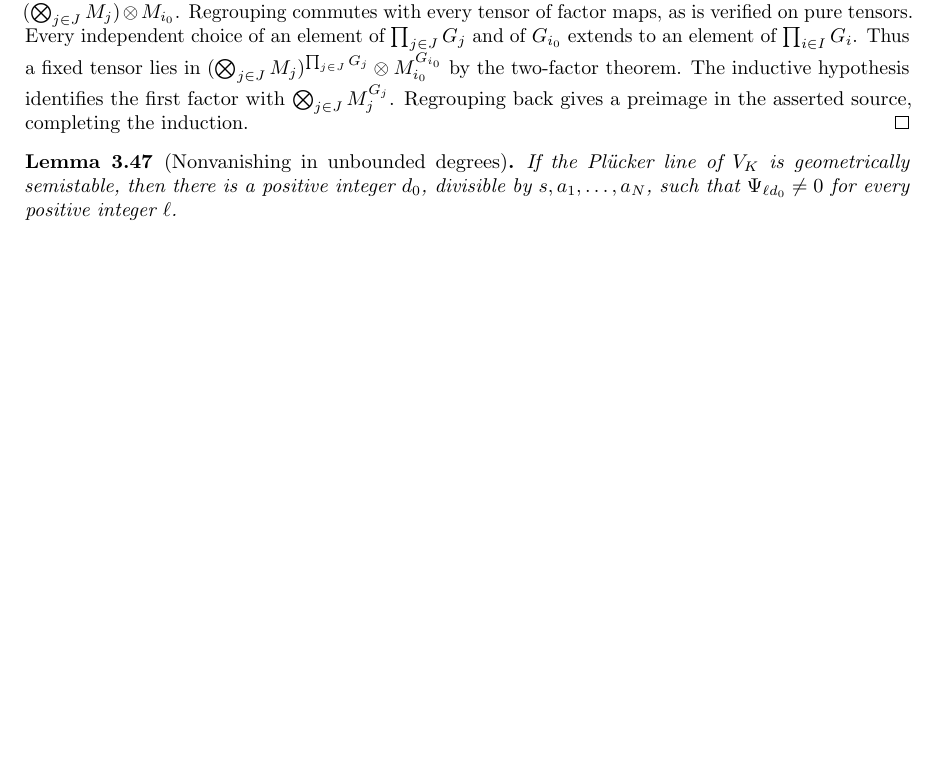
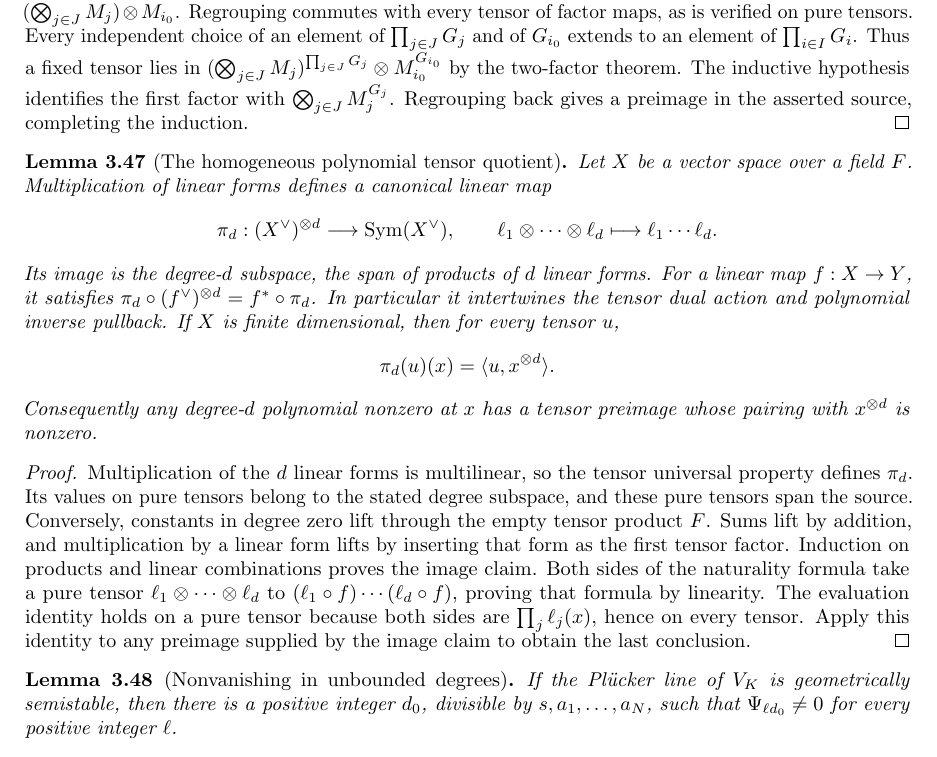
Before and after one commit to YijunYuan/AdelicBostConjecture, a LaTeX thesis (blueprint/src/web.tex, which reads blueprint/src/geometric.tex): part of page 44 of 55, cut so that both start at the same text, the shorter picture padded with empty space. Compiled offline with pdfLaTeX.

Commit message:
Relate homogeneous polynomial evaluation to canonical tensor duality
Archon-Commit: agent
Archon-Run: 0005
Archon-Role: horizon
Archon-Session: 0014-horizon-BOST-GEOM
Archon-Task: BOST-GEOM
Archon-Projects: BostConjecture

```diff
--- a/blueprint/src/geometric.tex
+++ b/blueprint/src/geometric.tex
@@ -1361,9 +1363,45 @@ factor with $\bigotimes_{j\in J}M_j^{G_j}$. Regrouping back gives a
 preimage in the asserted source, completing the induction.
 \end{proof}
 
+\begin{lemma}[The homogeneous polynomial tensor quotient]
+\label{lem:polynomial-tensor-quotient}
+\uses{lem:projective-tensor-evaluation}\notready
+Let $X$ be a vector space over a field $F$. Multiplication of linear
+forms defines a canonical linear map
+\[
+ \pi_d:(X^\vee)^{\otimes d}\longrightarrow\operatorname{Sym}(X^\vee),
+ \qquad \ell_1\otimes\cdots\otimes\ell_d\longmapsto\ell_1\cdots\ell_d.
+\]
+Its image is the degree-$d$ subspace, the span of products of $d$ linear
+forms. For a linear map $f:X\to Y$, it satisfies
+$\pi_d\circ(f^\vee)^{\otimes d}=f^*\circ\pi_d$. In particular it
+intertwines the tensor dual action and polynomial inverse pullback.
+If $X$ is finite dimensional, then for every tensor $u$,
+\[
+ \pi_d(u)(x)=\langle u,x^{\otimes d}\rangle.
+\]
+Consequently any degree-$d$ polynomial nonzero at $x$ has a tensor
+preimage whose pairing with $x^{\otimes d}$ is nonzero.
+\end{lemma}
+\begin{proof}
+Multiplication of the $d$ linear forms is multilinear, so the tensor
+universal property defines $\pi_d$. Its values on pure tensors belong
+to the stated degree subspace, and these pure tensors span the source.
+Conversely, constants in degree zero lift through the empty tensor
+product $F$. Sums lift by addition, and multiplication by a linear
+form lifts by inserting that form as the first tensor factor.
+Induction on products and linear combinations proves the image claim.
+Both sides of the naturality formula take a pure tensor
+$\ell_1\otimes\cdots\otimes\ell_d$ to
+$(\ell_1\circ f)\cdots(\ell_d\circ f)$, proving that formula by linearity.
+The evaluation identity holds on a pure tensor because both sides are
+$\prod_j\ell_j(x)$, hence on every tensor. Apply this identity to any
+preimage supplied by the image claim to obtain the last conclusion.
+\end{proof}
+
 \begin{lemma}[Nonvanishing in unbounded degrees]
 \label{lem:contraction-nonzero}
-\uses{def:geometric-semistability,lem:invariant-base-change,lem:canonical-contraction,lem:rectangular-invariants,lem:finite-independent-tensor-invariants}
+\uses{def:geometric-semistability,lem:invariant-base-change,lem:canonical-contraction,lem:rectangular-invariants,lem:finite-independent-tensor-invariants,lem:polynomial-tensor-quotient}
 \source{bost-specht-manuscript:page-0010}\notready
 If the Pl\"ucker line of $V_K$ is geometrically semistable, then there
 is a positive integer $d_0$, divisible by $s,a_1,\ldots,a_N$, such
```
Also changed, not shown: blueprint/src/geometric.tex (4 more changed lines), 1 other file.
